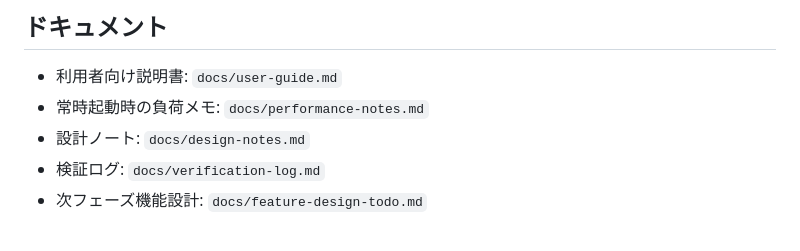
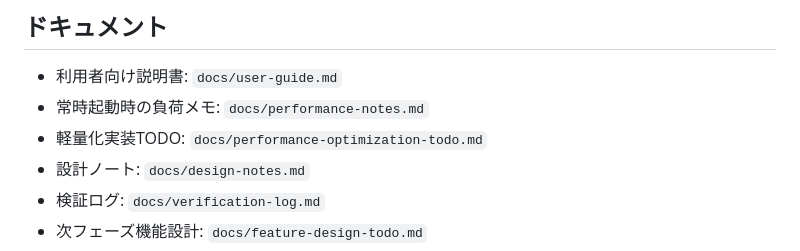
Before and after one commit to Routemahiro/focus-veil, a Markdown page: README.md, the part around the change. Drawn GitHub-style.

Commit message:
Add performance optimization TODO

```diff
--- a/README.md
+++ b/README.md
@@ -36,6 +36,7 @@ npm run smoke
 
 - 利用者向け説明書: `docs/user-guide.md`
 - 常時起動時の負荷メモ: `docs/performance-notes.md`
+- 軽量化実装TODO: `docs/performance-optimization-todo.md`
 - 設計ノート: `docs/design-notes.md`
 - 検証ログ: `docs/verification-log.md`
 - 次フェーズ機能設計: `docs/feature-design-todo.md`
```
Also changed, not shown: docs/performance-optimization-todo.md (added, +215 -0 lines).
